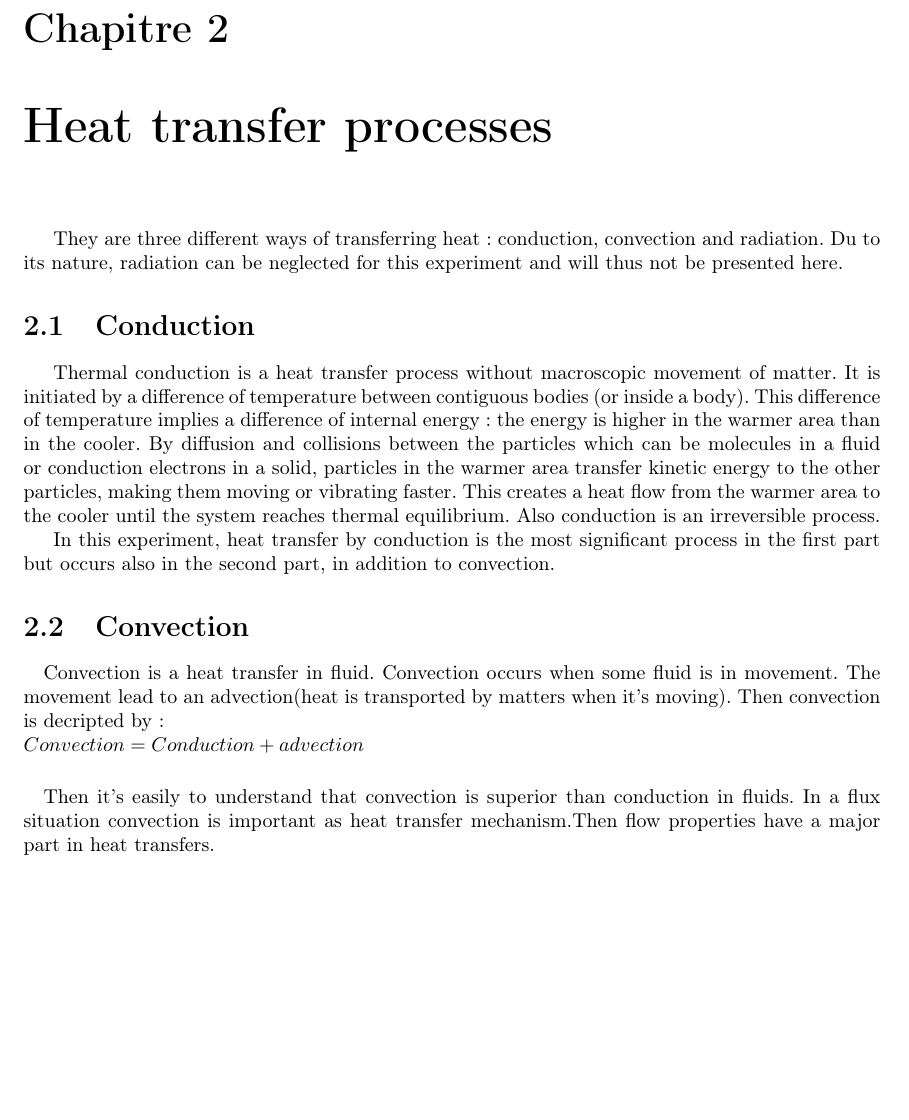
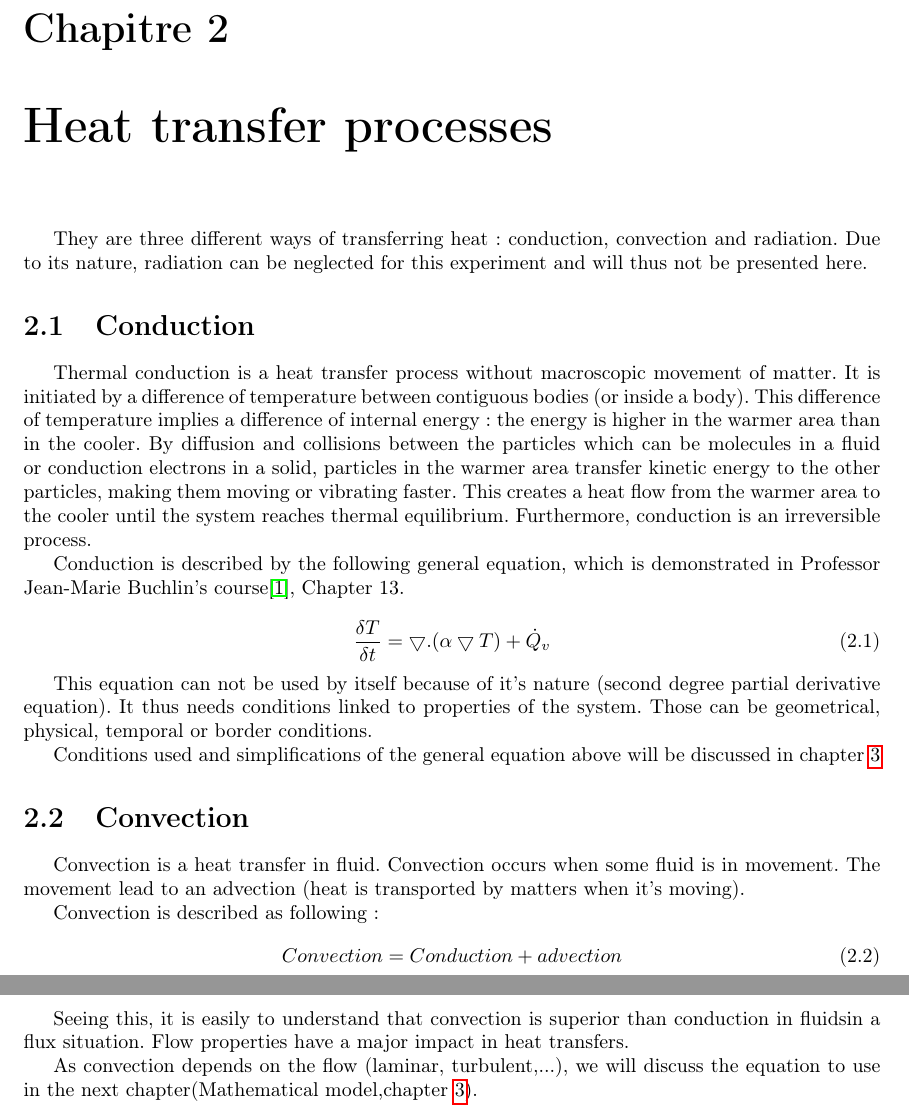
Before and after one commit to MISCHIEN/PdT-Report, a LaTeX thesis (Cooling_Down_a_coke_can-DEPRYCK-KEGELEIRS-MASSON.tex): part of page 5 of 9 before the commit and two parts of pages 5 and 6 of 10 after it, the two joined at a grey line, cut so that both start at the same text, the shorter picture padded with empty space. Compiled offline with pdfLaTeX.

Commit message:
Conduction and convection
completing, correcting and making those chapter look nice. Bib source
added: Buchlin Syllabus reference "Buchling"

```diff
--- a/Cooling_Down_a_coke_can-DEPRYCK-KEGELEIRS-MASSON.tex
+++ b/Cooling_Down_a_coke_can-DEPRYCK-KEGELEIRS-MASSON.tex
@@ -79,22 +79,34 @@
 
 	\chapter{Heat transfer processes}\label{htp}
 
-	They are three different ways of transferring heat: conduction, convection and radiation. Du to its nature, radiation can be neglected for this experiment and will thus not be presented here.
+	They are three different ways of transferring heat: conduction, convection and radiation. Due to its nature, radiation can be neglected for this experiment and will thus not be presented here.
 
 	\section{Conduction}\label{cd}
 
-	Thermal conduction is a heat transfer process without macroscopic movement of matter. It is initiated by a difference of temperature between contiguous bodies (or inside a body). This difference of temperature implies a difference of internal energy : the energy is higher in the warmer area than in the cooler. By diffusion and collisions between the particles which can be molecules in a fluid or conduction electrons in a solid, particles in the warmer area transfer kinetic energy to the other particles, making them moving or vibrating faster. This creates a heat flow from the warmer area to the cooler until the system reaches thermal equilibrium. Also conduction is an irreversible process.
+	Thermal conduction is a heat transfer process without macroscopic movement of matter. It is initiated by a difference of temperature between contiguous bodies (or inside a body). This difference of temperature implies a difference of internal energy : the energy is higher in the warmer area than in the cooler. By diffusion and collisions between the particles which can be molecules in a fluid or conduction electrons in a solid, particles in the warmer area transfer kinetic energy to the other particles, making them moving or vibrating faster. This creates a heat flow from the warmer area to the cooler until the system reaches thermal equilibrium. Furthermore, conduction is an irreversible process.
 
-	In this experiment, heat transfer by conduction is the most significant process in the first part but occurs also in the second part, in addition to convection.
+	Conduction is described by the following general equation, which is demonstrated in Professor Jean-Marie Buchlin's course\cite{Buchlin}, Chapter 13.
+
+	\begin{equation}
+		\frac{\delta T}{\delta t} = \bigtriangledown . (\alpha \bigtriangledown T)+ \dot{Q}_v
+	\end{equation}
+
+	This equation can not be used by itself because of it's nature (second degree partial derivative equation). It thus needs conditions linked to properties of the system. Those can be geometrical, physical, temporal or border conditions.
+
+	Conditions used and simplifications of the general equation above will be discussed in chapter~\ref{mm}
 
 	\section{Convection}\label{cv}
 
-	%Convective heat transfer refers to heat transfers due to the movement of fluids.
-	%In particular, it includes heat flux in a fluid or heat transfer between a surface and a moving fluid.
-	\paragraph{}Convection is a heat transfer in fluid. Convection occurs when some fluid is in movement. The movement lead to an advection(heat is transported by matters when it's moving). Then convection is decripted by :\\
-	$Convection = Conduction + advection$
+	Convection is a heat transfer in fluid. Convection occurs when some fluid is in movement. The movement lead to an advection (heat is transported by matters when it's moving).
 
-	\paragraph{}Then it's easily to understand that convection is superior than conduction in fluids. In a flux situation convection is important as heat transfer mechanism.Then flow properties have a major part in heat transfers.
+	Convection is described as following :
+	\begin{equation}
+		Convection = Conduction + advection
+	\end{equation}
+
+	Seeing this, it is easily to understand that convection is superior than conduction in fluidsin a flux situation. Flow properties have a major impact in heat transfers.
+
+	As convection depends on the flow (laminar, turbulent,...), we will discuss the equation to use in the next chapter(Mathematical model,chapter~\ref{mm}).
 
 	\chapter{Mathematical model}\label{mm}
 
```
Also changed, not shown: biblio.bib (+6 -1 lines), Cooling_Down_a_coke_can-DEPRYCK-KEGELEIRS-MASSON.bbl, Cooling_Down_a_coke_can-DEPRYCK-KEGELEIRS-MASSON.pdf, 5 other files.
